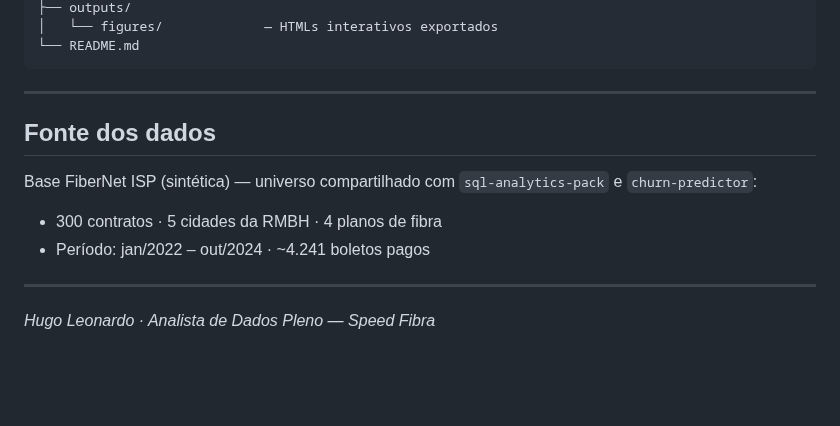
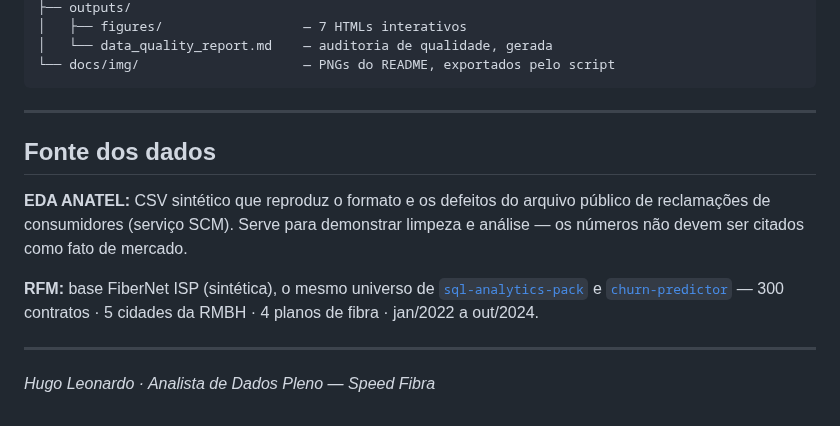
Before and after one commit to HugoLeonardoNz/telecom-eda-public, a Markdown page: README.md, the part around one of its changes. GitHub-like rendering; blank space fills up the shorter version.

````diff
--- a/README.md
+++ b/README.md
@@ -98,15 +133,21 @@ telecom-eda-public/
 ├── outputs/
-│   └── figures/             — HTMLs interativos exportados
-└── README.md
+│   ├── figures/                  — 7 HTMLs interativos
+│   └── data_quality_report.md    — auditoria de qualidade, gerada
+└── docs/img/                     — PNGs do README, exportados pelo script
 ```
 
 ---
 
 ## Fonte dos dados
 
-Base FiberNet ISP (sintética) — universo compartilhado com `sql-analytics-pack` e `churn-predictor`:
-- 300 contratos · 5 cidades da RMBH · 4 planos de fibra
-- Período: jan/2022 – out/2024 · ~4.241 boletos pagos
+**EDA ANATEL:** CSV sintético que reproduz o formato e os defeitos do arquivo
+público de reclamações de consumidores (serviço SCM). Serve para demonstrar
+limpeza e análise — os números não devem ser citados como fato de mercado.
+
+**RFM:** base FiberNet ISP (sintética), o mesmo universo de
+[`sql-analytics-pack`](https://github.com/HugoLeonardoNz/sql-analytics-pack) e
+[`churn-predictor`](https://github.com/HugoLeonardoNz/churn-predictor) —
+300 contratos · 5 cidades da RMBH · 4 planos de fibra · jan/2022 a out/2024.
 
 ---
 
````
Also changed, not shown: other parts of README.md (+97 -62 lines), docs/img/heatmap.png (deleted), docs/img/heatmap_op_motivo.png (added), docs/img/operadoras.png (added), 11 other files.
